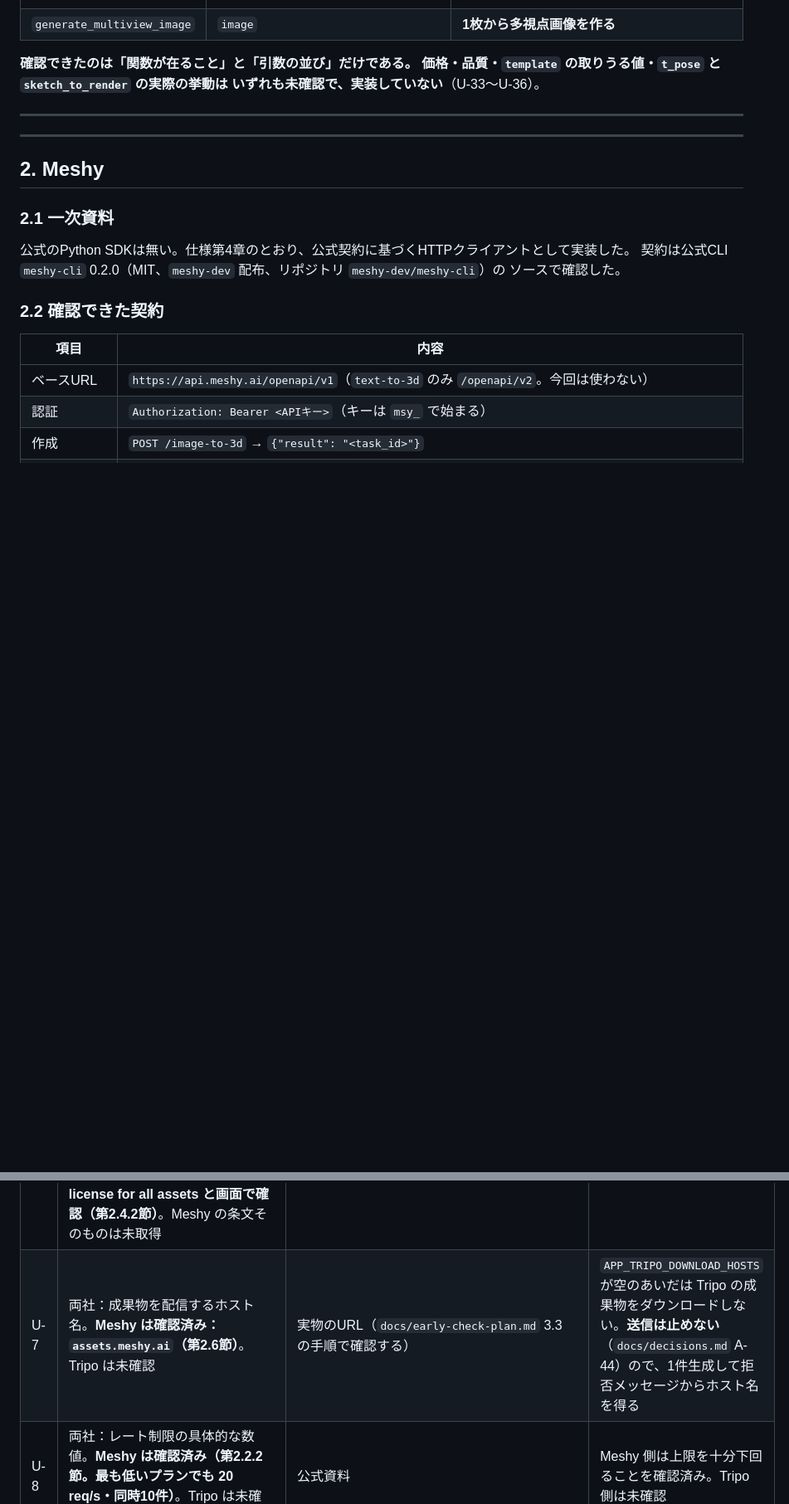
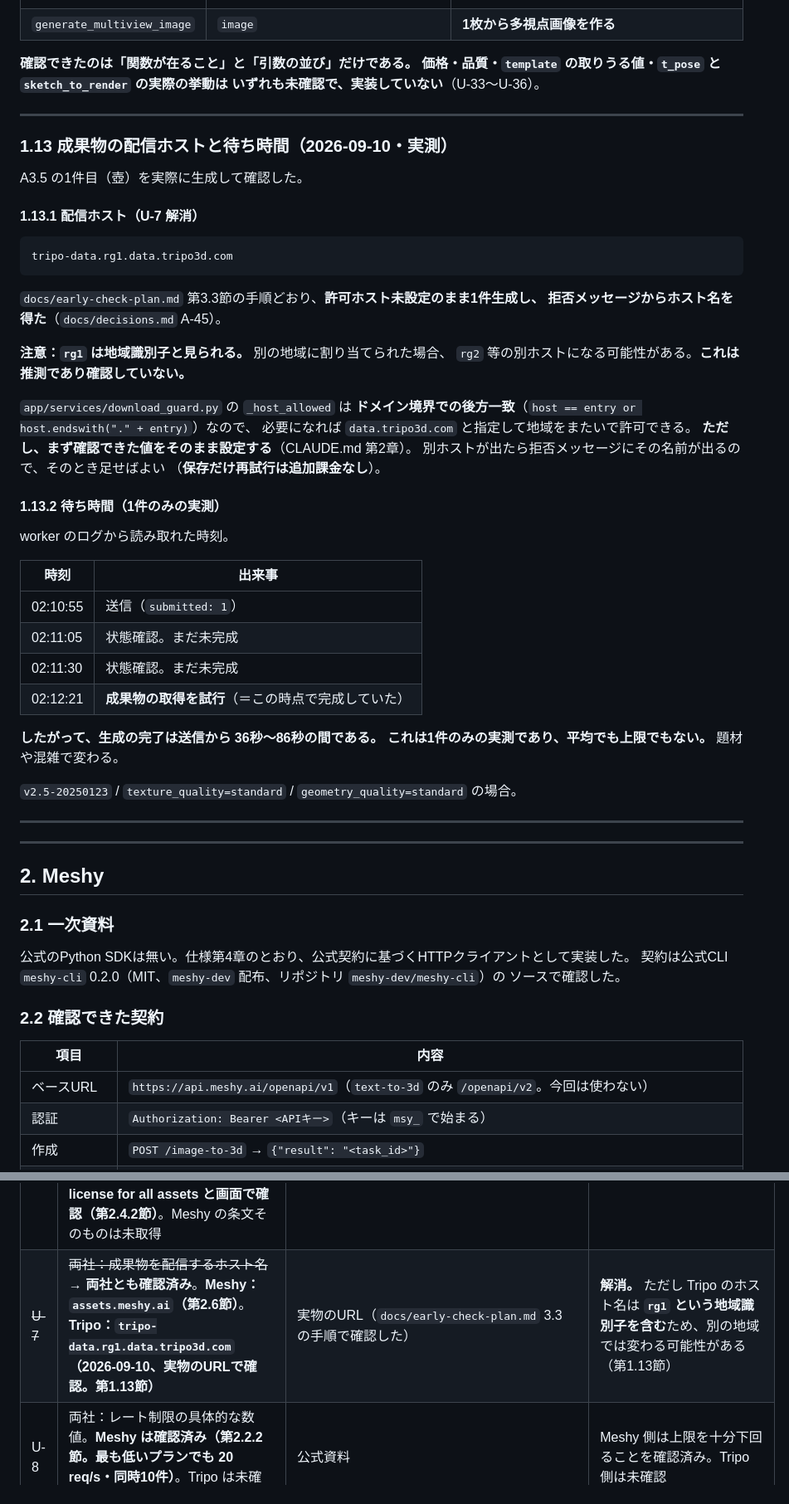
Before and after one commit to stockbusiness/3dmodel, a Markdown page: docs/provider-contracts.md, 2 parts joined by grey strips. Shown at 83% size. Rendered like a GitHub page; blank space fills up the shorter version.

````diff
--- a/docs/provider-contracts.md
+++ b/docs/provider-contracts.md
@@ -488,6 +488,47 @@ Unity・Unreal・Blender で使うぶんには `mixamo` 仕様と FBX で足り
 
 ---
 
+### 1.13 成果物の配信ホストと待ち時間（2026-09-10・**実測**）
+
+A3.5 の1件目（壺）を実際に生成して確認した。
+
+#### 1.13.1 配信ホスト（U-7 解消）
+
+```
+tripo-data.rg1.data.tripo3d.com
+```
+
+`docs/early-check-plan.md` 第3.3節の手順どおり、**許可ホスト未設定のまま1件生成し、
+拒否メッセージからホスト名を得た**（`docs/decisions.md` A-45）。
+
+**注意：`rg1` は地域識別子と見られる。** 別の地域に割り当てられた場合、
+`rg2` 等の別ホストになる可能性がある。**これは推測であり確認していない。**
+
+`app/services/download_guard.py` の `_host_allowed` は
+**ドメイン境界での後方一致**（`host == entry or host.endswith("." + entry)`）なので、
+必要になれば `data.tripo3d.com` と指定して地域をまたいで許可できる。
+**ただし、まず確認できた値をそのまま設定する**（CLAUDE.md 第2章）。
+別ホストが出たら拒否メッセージにその名前が出るので、そのとき足せばよい
+（**保存だけ再試行は追加課金なし**）。
+
+#### 1.13.2 待ち時間（1件のみの実測）
+
+worker のログから読み取れた時刻。
+
+| 時刻 | 出来事 |
+| --- | --- |
+| 02:10:55 | 送信（`submitted: 1`） |
+| 02:11:05 | 状態確認。まだ未完成 |
+| 02:11:30 | 状態確認。まだ未完成 |
+| 02:12:21 | **成果物の取得を試行**（＝この時点で完成していた） |
+
+**したがって、生成の完了は送信から 36秒〜86秒の間である。**
+**これは1件のみの実測であり、平均でも上限でもない。** 題材や混雑で変わる。
+
+`v2.5-20250123` / `texture_quality=standard` / `geometry_quality=standard` の場合。
+
+---
+
 ---
 
 ## 2. Meshy
@@ -969,7 +1010,7 @@ A3.5 の5題材には足りない**（第2.4.1節・規約第2.10条）。
 | U-4a | 両社：送信した画像と生成物の保持期間。**生成物は両社とも確認済み**（Meshy はAPI経由なら3日で削除＝規約第2.5条で裏づけ／Tripo は保管義務も期間の定めも無く、公開領域のものは永久保持されうる）。**残るのは両社とも「送信した画像（Input）の保持期間」**で、どちらの規約にも記載が無い | 各社のプライバシーポリシー | 生徒作品を送る判断に必要 |
 | ~~U-4b~~ | ~~両社：学習利用の可否と opt-out の手段~~ → **両社とも規約本文で確認済み（2026-09-08）**。**Tripo（有料）：学習に使わないと明記**（第1.6.2節）。**Meshy：Enterprise 以外（Free/Pro/Premium/Ultra）は学習利用の対象と明記**し、外す手段は Order（個別契約）のみ（第2.7.1節）。Tripo 無料は権利自体を会社が保持 | 各社の規約 | **解消。ただし結論が両社で正反対**。学習利用を避けるなら Tripo の有料。Meshy は Enterprise か Order が要る |
 | U-4c | 両社：生成物の利用条件。**Tripo は確認済み（第1.6.3節）：有料なら商用・非商用とも可。Outputs で競合モデル・サービスを作ることのみ禁止**。**Meshy は Free = CC BY 4.0、Pro以上 = Private license for all assets と画面で確認（第2.4.2節）**。Meshy の条文そのものは未取得 | 各社の規約 | 教室採用の判断に必要。**両社とも無料プランでは成果物の扱いが教室向きでない** |
-| U-7 | 両社：成果物を配信するホスト名。**Meshy は確認済み：`assets.meshy.ai`（第2.6節）**。Tripo は未確認 | 実物のURL（`docs/early-check-plan.md` 3.3 の手順で確認する） | `APP_TRIPO_DOWNLOAD_HOSTS` が空のあいだは Tripo の成果物をダウンロードしない。**送信は止めない**（`docs/decisions.md` A-44）ので、1件生成して拒否メッセージからホスト名を得る |
+| ~~U-7~~ | ~~両社：成果物を配信するホスト名~~ → **両社とも確認済み**。**Meshy：`assets.meshy.ai`（第2.6節）**。**Tripo：`tripo-data.rg1.data.tripo3d.com`（2026-09-10、実物のURLで確認。第1.13節）** | 実物のURL（`docs/early-check-plan.md` 3.3 の手順で確認した） | **解消。** ただし Tripo のホスト名は **`rg1` という地域識別子を含む**ため、別の地域では変わる可能性がある（第1.13節） |
 | U-8 | 両社：レート制限の具体的な数値。**Meshy は確認済み（第2.2.2節。最も低いプランでも 20 req/s・同時10件）**。Tripo は未確認 | 公式資料 | Meshy 側は上限を十分下回ることを確認済み。Tripo 側は未確認 |
 | ~~U-9~~ | ~~Meshy：`DELETE /image-to-3d/{id}` が実行中タスクの取消になるか、課金はどうなるか~~ → **確認済み（2026-09-08）**：実行中タスクの取消。`PENDING` は返却、`IN_PROGRESS` は返却なし、終了済みは取消不可。第2.2.1節を参照 | `https://docs.meshy.ai/llms-full.txt` | 解消（`supports_cancel = True` にした。枠は保持する） |
 | U-10 | Tripo：`model_version` をより新しい版（`v3.1-20260211` 等）にすべきか。品質と価格の差 | 公式資料 | 既定の `v2.5-20250123` を採用中 |
````
Also changed, not shown: CHANGELOG.md (+17 -0 lines), docs/early-check-plan.md (+10 -0 lines).
